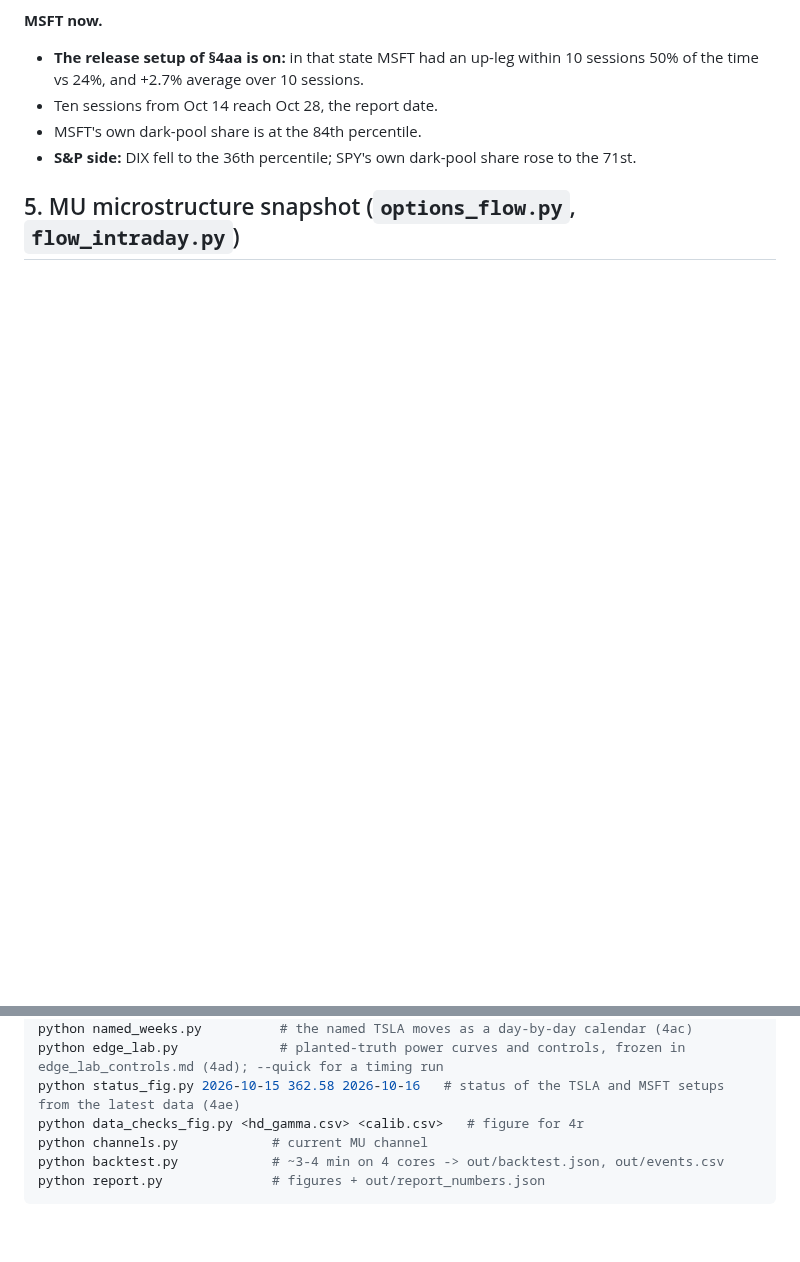
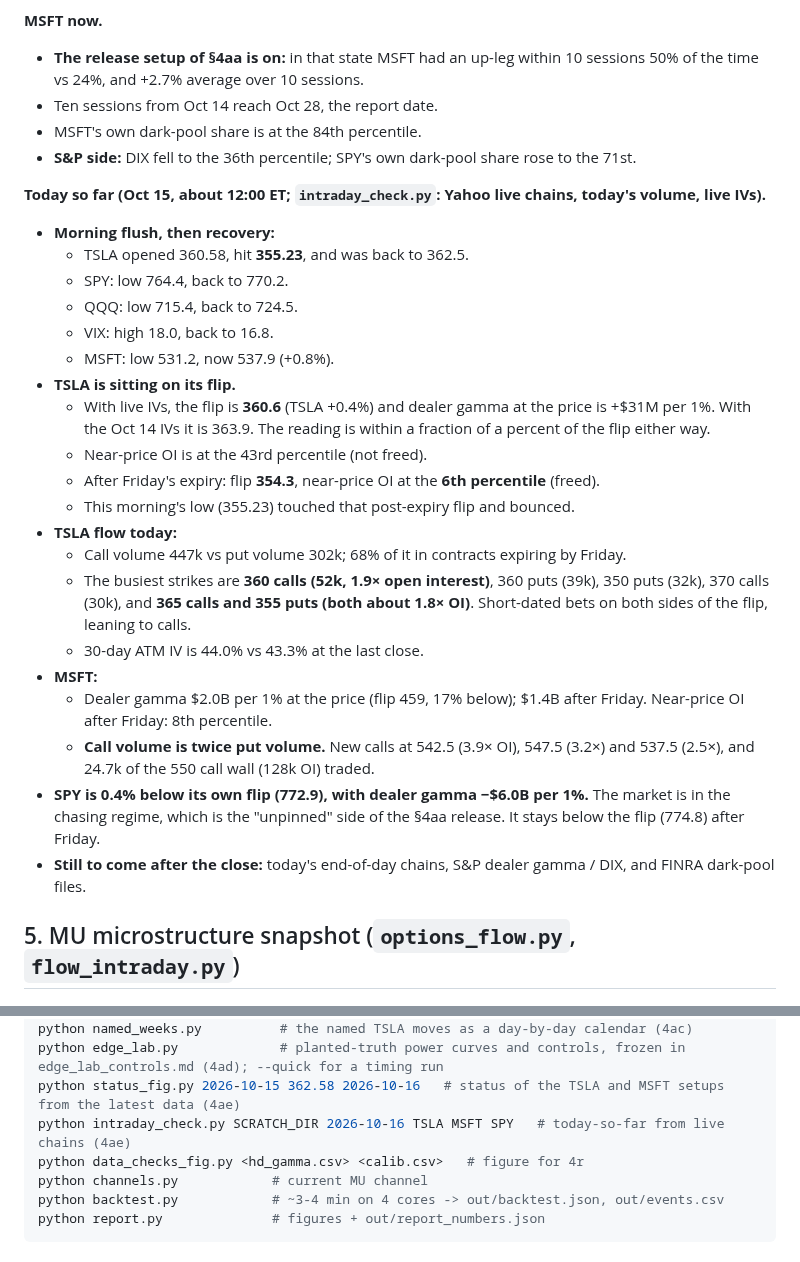
Before and after one commit to elmorshedy-del/Stock-market-testing-Claude-, a Markdown page: REPORT.md, 2 parts joined by grey strips. Rendered like a GitHub page; blank space fills up the shorter version.

```diff
--- a/REPORT.md
+++ b/REPORT.md
@@ -1223,6 +1223,28 @@ The controls and pass criteria were written and committed before the run (`edge_
 * MSFT's own dark-pool share is at the 84th percentile.
 * **S&P side:** DIX fell to the 36th percentile; SPY's own dark-pool share rose to the 71st.
 
+**Today so far (Oct 15, about 12:00 ET; `intraday_check.py`: Yahoo live chains, today's volume, live IVs).**
+* **Morning flush, then recovery:**
+  * TSLA opened 360.58, hit **355.23**, and was back to 362.5.
+  * SPY: low 764.4, back to 770.2.
+  * QQQ: low 715.4, back to 724.5.
+  * VIX: high 18.0, back to 16.8.
+  * MSFT: low 531.2, now 537.9 (+0.8%).
+* **TSLA is sitting on its flip.**
+  * With live IVs, the flip is **360.6** (TSLA +0.4%) and dealer gamma at the price is +$31M per 1%. With the Oct 14 IVs it is 363.9. The reading is within a fraction of a percent of the flip either way.
+  * Near-price OI is at the 43rd percentile (not freed).
+  * After Friday's expiry: flip **354.3**, near-price OI at the **6th percentile** (freed).
+  * This morning's low (355.23) touched that post-expiry flip and bounced.
+* **TSLA flow today:**
+  * Call volume 447k vs put volume 302k; 68% of it in contracts expiring by Friday.
+  * The busiest strikes are **360 calls (52k, 1.9× open interest)**, 360 puts (39k), 350 puts (32k), 370 calls (30k), and **365 calls and 355 puts (both about 1.8× OI)**. Short-dated bets on both sides of the flip, leaning to calls.
+  * 30-day ATM IV is 44.0% vs 43.3% at the last close.
+* **MSFT:**
+  * Dealer gamma $2.0B per 1% at the price (flip 459, 17% below); $1.4B after Friday. Near-price OI after Friday: 8th percentile.
+  * **Call volume is twice put volume.** New calls at 542.5 (3.9× OI), 547.5 (3.2×) and 537.5 (2.5×), and 24.7k of the 550 call wall (128k OI) traded.
+* **SPY is 0.4% below its own flip (772.9), with dealer gamma −$6.0B per 1%.** The market is in the chasing regime, which is the "unpinned" side of the §4aa release. It stays below the flip (774.8) after Friday.
+* **Still to come after the close:** today's end-of-day chains, S&P dealer gamma / DIX, and FINRA dark-pool files.
+
 ## 5. MU microstructure snapshot (`options_flow.py`, `flow_intraday.py`)
 
 ![gex](out/fig_gex.png)
@@ -1341,6 +1363,7 @@ tfm_env/bin/python timesfm_check.py   # TimesFM 2.5 zero-shot vs simple baseline
 python named_weeks.py          # the named TSLA moves as a day-by-day calendar (4ac)
 python edge_lab.py             # planted-truth power curves and controls, frozen in edge_lab_controls.md (4ad); --quick for a timing run
 python status_fig.py 2026-10-15 362.58 2026-10-16   # status of the TSLA and MSFT setups from the latest data (4ae)
+python intraday_check.py SCRATCH_DIR 2026-10-16 TSLA MSFT SPY   # today-so-far from live chains (4ae)
 python data_checks_fig.py <hd_gamma.csv> <calib.csv>   # figure for 4r
 python channels.py            # current MU channel
 python backtest.py            # ~3-4 min on 4 cores -> out/backtest.json, out/events.csv
```
Also changed, not shown: out/status.png, 1 other file.
